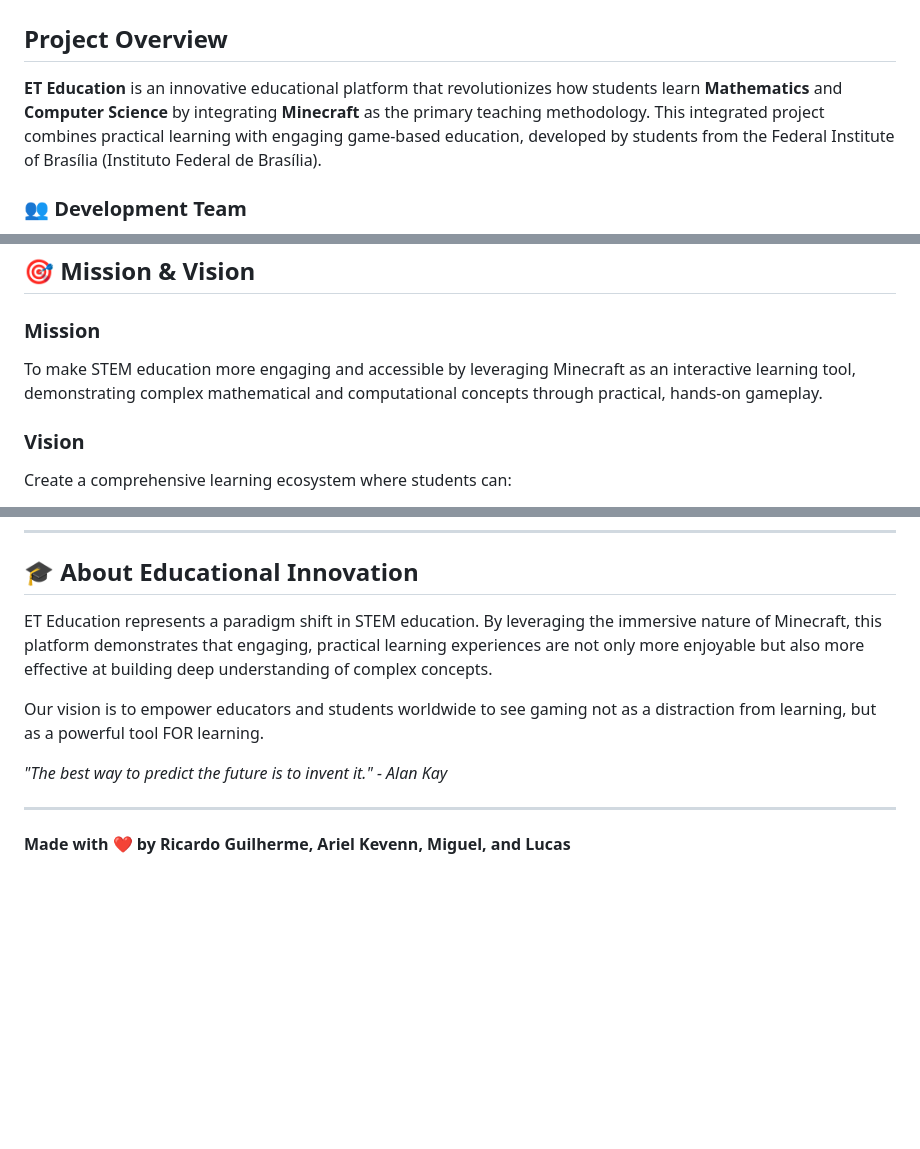
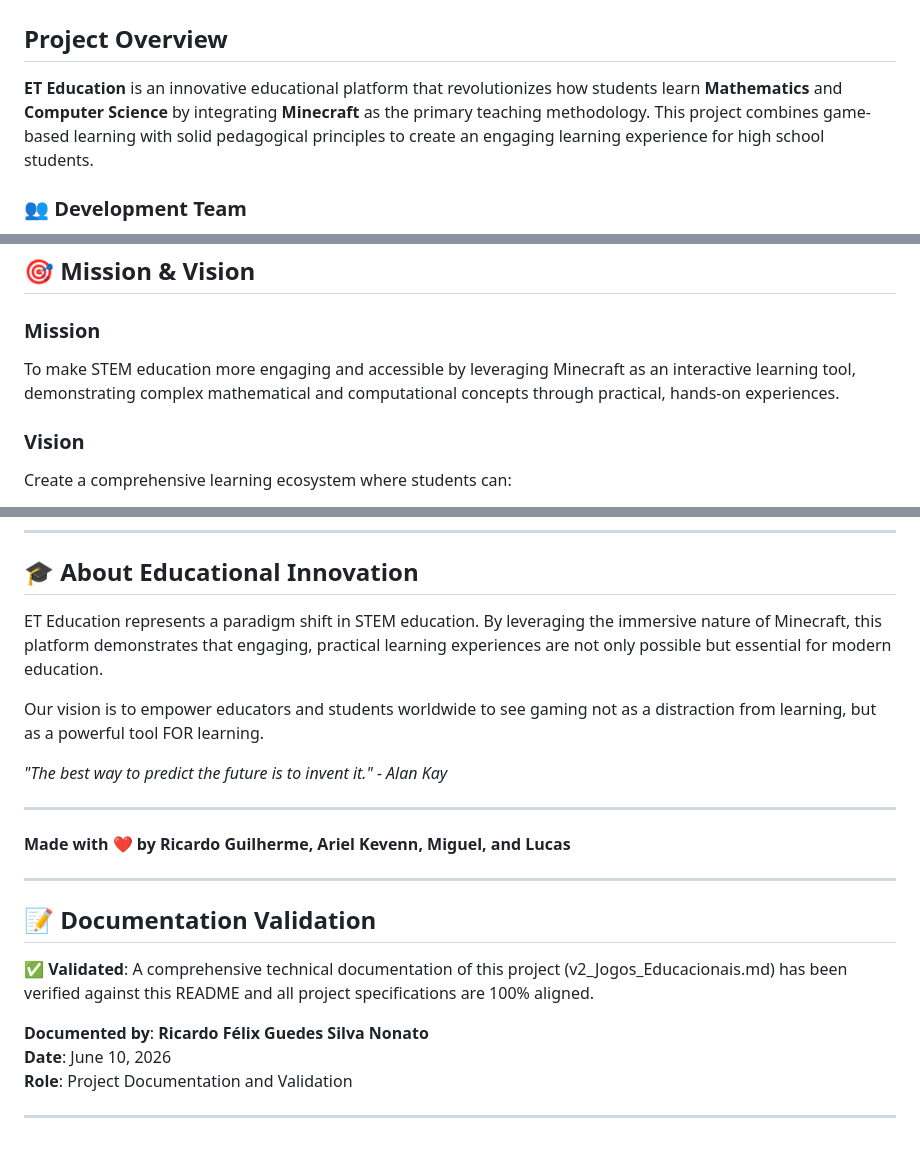
Before and after one commit to Ricardo0800/PI, a Markdown page: README.md, 3 parts joined by grey strips. Rendered like a GitHub page; blank space fills up the shorter version.

Commit message:
docs: Add Ricardo Felix Guedes Silva Nonato signature to README

```diff
--- a/README.md
+++ b/README.md
@@ -2,7 +2,7 @@
 
 ## Project Overview
 
-**ET Education** is an innovative educational platform that revolutionizes how students learn **Mathematics** and **Computer Science** by integrating **Minecraft** as the primary teaching methodology. This integrated project combines practical learning with engaging game-based education, developed by students from the Federal Institute of Brasília (Instituto Federal de Brasília).
+**ET Education** is an innovative educational platform that revolutionizes how students learn **Mathematics** and **Computer Science** by integrating **Minecraft** as the primary teaching methodology. This project combines game-based learning with solid pedagogical principles to create an engaging learning experience for high school students.
 
 ### 👥 Development Team
 - **Ricardo Guilherme** (3A)
@@ -16,7 +16,7 @@
 ## 🎯 Mission & Vision
 
 ### Mission
-To make STEM education more engaging and accessible by leveraging Minecraft as an interactive learning tool, demonstrating complex mathematical and computational concepts through practical, hands-on gameplay.
+To make STEM education more engaging and accessible by leveraging Minecraft as an interactive learning tool, demonstrating complex mathematical and computational concepts through practical, hands-on experiences.
 
 ### Vision
 Create a comprehensive learning ecosystem where students can:
@@ -402,7 +402,7 @@ This project is open source and available under the MIT License. See the LICENSE
 
 ## 🎓 About Educational Innovation
 
-ET Education represents a paradigm shift in STEM education. By leveraging the immersive nature of Minecraft, this platform demonstrates that engaging, practical learning experiences are not only more enjoyable but also more effective at building deep understanding of complex concepts.
+ET Education represents a paradigm shift in STEM education. By leveraging the immersive nature of Minecraft, this platform demonstrates that engaging, practical learning experiences are not only possible but essential for modern education.
 
 Our vision is to empower educators and students worldwide to see gaming not as a distraction from learning, but as a powerful tool FOR learning.
 
@@ -411,3 +411,15 @@ Our vision is to empower educators and students worldwide to see gaming not as a
 ---
 
 **Made with ❤️ by Ricardo Guilherme, Ariel Kevenn, Miguel, and Lucas**
+
+---
+
+## 📝 Documentation Validation
+
+✅ **Validated**: A comprehensive technical documentation of this project (v2_Jogos_Educacionais.md) has been verified against this README and all project specifications are 100% aligned.
+
+**Documented by**: **Ricardo Félix Guedes Silva Nonato**
+**Date**: June 10, 2026
+**Role**: Project Documentation and Validation
+
+---
```
Also changed, not shown: other parts of README.md (+2 -2 lines).
